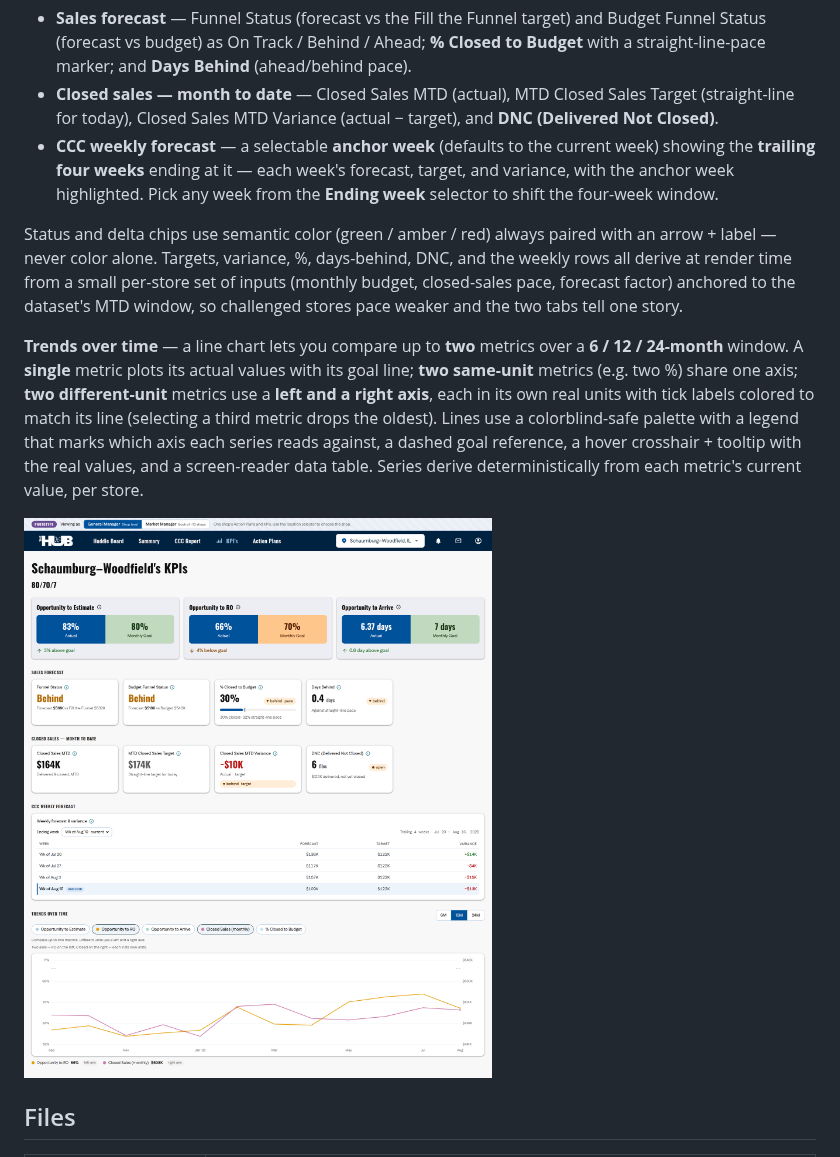
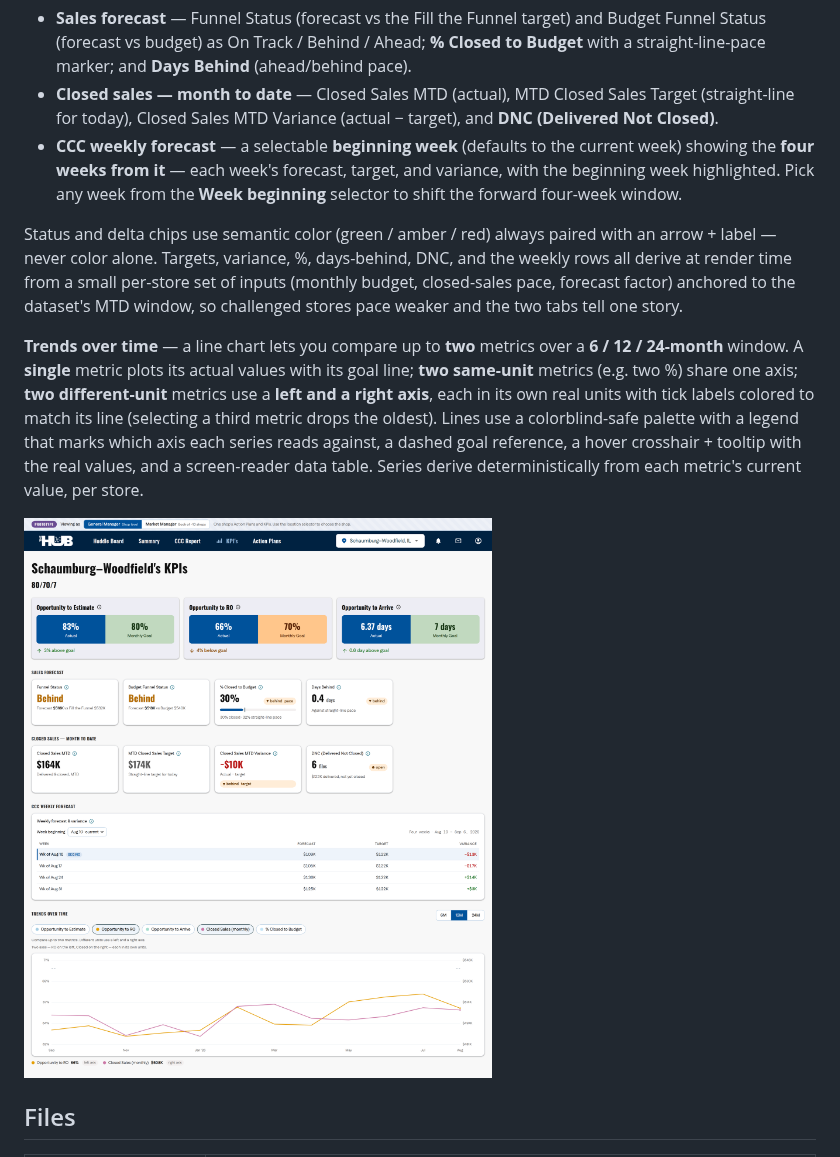
Before and after one commit to dylan2berger-creator/hub_action_plan_tracker, a Markdown page: README.md, the part around the change. Drawn GitHub-style; pictures changed too: assets/preview-kpis.png.

```diff
--- a/README.md
+++ b/README.md
@@ -101,10 +101,10 @@ above-/below-goal message — then adds sales-forecast pacing:
 - **Closed sales — month to date** — Closed Sales MTD (actual), MTD Closed Sales Target
   (straight-line for today), Closed Sales MTD Variance (actual − target), and
   **DNC (Delivered Not Closed)**.
-- **CCC weekly forecast** — a selectable **anchor week** (defaults to the current
-  week) showing the **trailing four weeks** ending at it — each week's forecast,
-  target, and variance, with the anchor week highlighted. Pick any week from the
-  **Ending week** selector to shift the four-week window.
+- **CCC weekly forecast** — a selectable **beginning week** (defaults to the current
+  week) showing the **four weeks from it** — each week's forecast, target, and
+  variance, with the beginning week highlighted. Pick any week from the **Week
+  beginning** selector to shift the forward four-week window.
 
 Status and delta chips use semantic color (green / amber / red) always paired with an
 arrow + label — never color alone. Targets, variance, %, days-behind, DNC, and the
```
Also changed, not shown: 1 other file.
